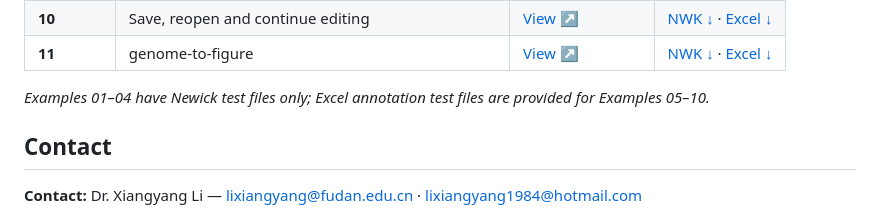
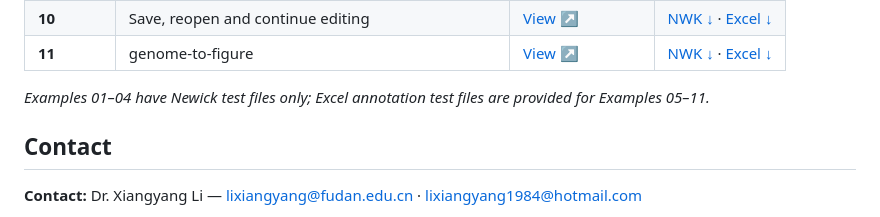
Before and after one commit to Xiangyang1984/pubTreeServer, a Markdown page: README.md, the part around the change. GitHub-like rendering.

```diff
--- a/README.md
+++ b/README.md
@@ -96,7 +96,7 @@ The inspected distribution contains `front-End/dist/`, `back-End/pubTreeServer.j
 | **10** | Save, reopen and continue editing | [View ↗](https://mgs.microbialgenomic.cn/pubTreeServer/TreeVisualizer?galleryExample=save-recover) | [NWK ↓](https://www.microbialgenomic.cn/pubtreeserverData/tree_gallery_example_data/example10.nwk) · [Excel ↓](https://www.microbialgenomic.cn/pubtreeserverData/tree_gallery_example_data/example10.xlsx) |
 | **11** | genome-to-figure | [View ↗](https://mgs.microbialgenomic.cn/pubTreeServer/TreeVisualizer?galleryExample=genome-to-figure) | [NWK ↓](https://www.microbialgenomic.cn/pubtreeserverData/tree_gallery_example_data/example11.nwk) · [Excel ↓](https://www.microbialgenomic.cn/pubtreeserverData/tree_gallery_example_data/example11.xlsx) |
 
-*Examples 01–04 have Newick test files only; Excel annotation test files are provided for Examples 05–10.*
+*Examples 01–04 have Newick test files only; Excel annotation test files are provided for Examples 05–11.*
 
 
 ## Contact
```
